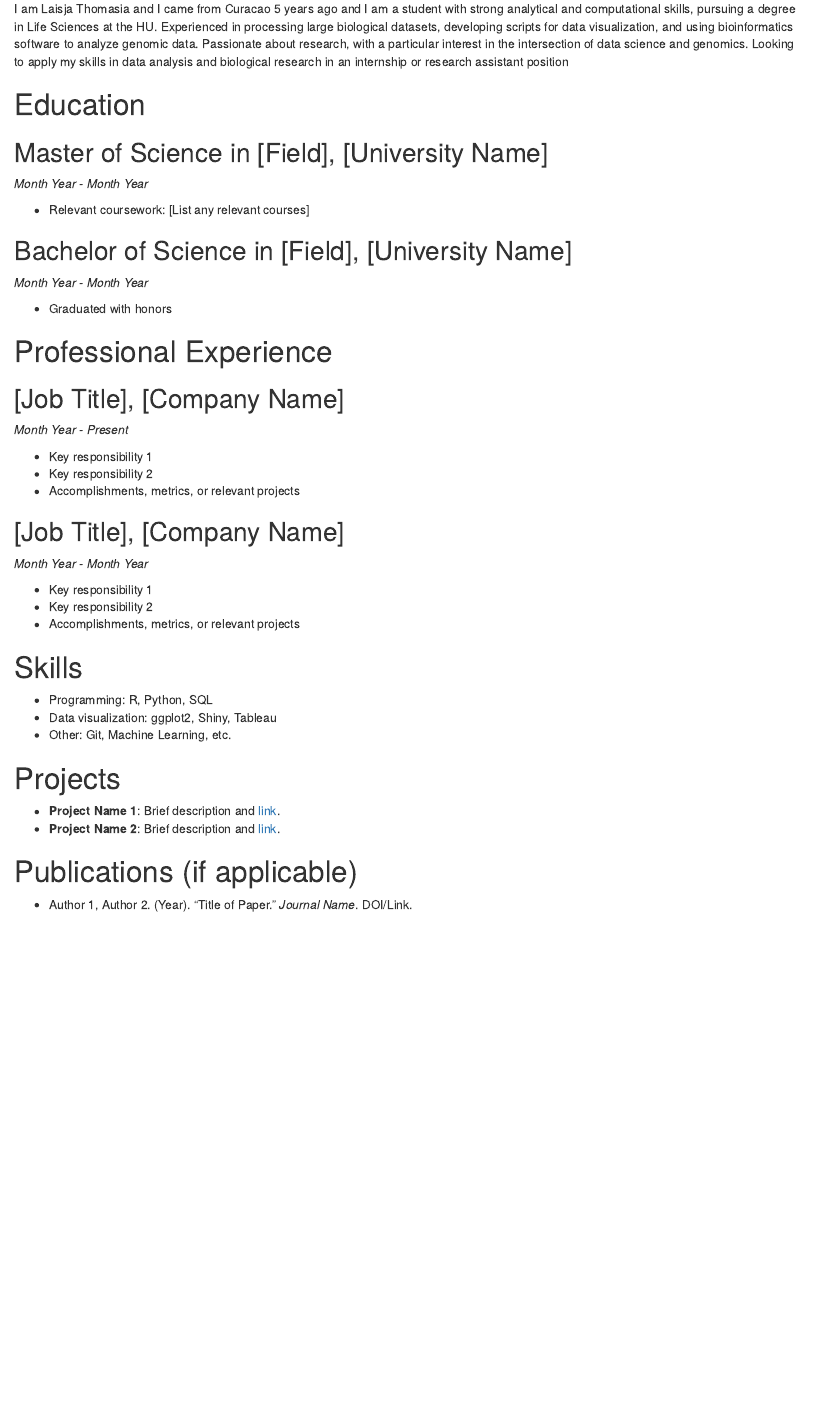
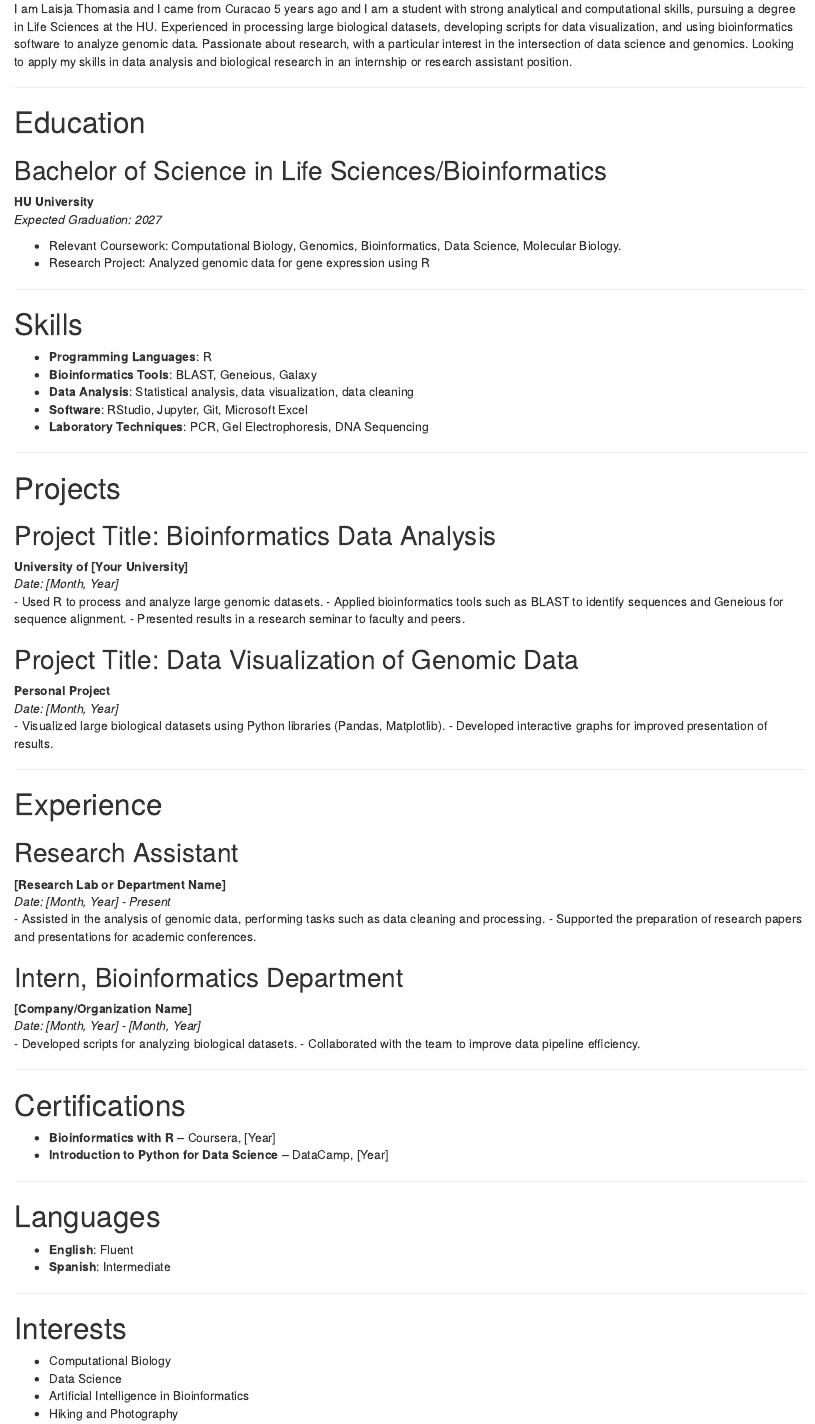
Before and after one commit to Laisjaa/shiny-octo-fiesta, an R Markdown document (octo-fiesta-rmd.Rmd): the page in a window 1100 px wide, from 320 px down. Rendered offline with R 4.5, knitr and Pandoc, with nearby package versions.

Commit message:
full RMarkdown cv

```diff
--- a/octo-fiesta-rmd.Rmd
+++ b/octo-fiesta-rmd.Rmd
@@ -15,42 +15,76 @@ knitr::opts_chunk$set(echo = TRUE)
 - **GitHub:** https://github.com/Laisjaa
 
 # Summary
-I am Laisja Thomasia and I came from Curacao 5 years ago and I am a student with strong analytical and computational skills, pursuing a degree in Life Sciences at the HU. Experienced in processing large biological datasets, developing scripts for data visualization, and using bioinformatics software to analyze genomic data. Passionate about research, with a particular interest in the intersection of data science and genomics. Looking to apply my skills in data analysis and biological research in an internship or research assistant position
+I am Laisja Thomasia and I came from Curacao 5 years ago and I am a student with strong analytical and computational skills, pursuing a degree in Life Sciences at the HU. Experienced in processing large biological datasets, developing scripts for data visualization, and using bioinformatics software to analyze genomic data. Passionate about research, with a particular interest in the intersection of data science and genomics. Looking to apply my skills in data analysis and biological research in an internship or research assistant position.
+
+---
 
 # Education
-## Master of Science in [Field], [University Name]
-*Month Year - Month Year*
+## Bachelor of Science in Life Sciences/Bioinformatics
+**HU University**
+*Expected Graduation: 2027*
 
-- Relevant coursework: [List any relevant courses]
+- Relevant Coursework: Computational Biology, Genomics, Bioinformatics, Data Science, Molecular Biology.
+- Research Project: Analyzed genomic data for gene expression using R
 
-## Bachelor of Science in [Field], [University Name]
-*Month Year - Month Year*
-
-- Graduated with honors
-
-# Professional Experience
-## [Job Title], [Company Name]
-*Month Year - Present*
-
-- Key responsibility 1
-- Key responsibility 2
-- Accomplishments, metrics, or relevant projects
-
-## [Job Title], [Company Name]
-*Month Year - Month Year*
-
-- Key responsibility 1
-- Key responsibility 2
-- Accomplishments, metrics, or relevant projects
+---
 
 # Skills
-- Programming: R, Python, SQL
-- Data visualization: ggplot2, Shiny, Tableau
-- Other: Git, Machine Learning, etc.
+
+- **Programming Languages**: R
+- **Bioinformatics Tools**: BLAST, Geneious, Galaxy
+- **Data Analysis**: Statistical analysis, data visualization, data cleaning
+- **Software**: RStudio, Jupyter, Git, Microsoft Excel
+- **Laboratory Techniques**: PCR, Gel Electrophoresis, DNA Sequencing
+
+---
 
 # Projects
-- **Project Name 1**: Brief description and [link](https://projectlink.com).
-- **Project Name 2**: Brief description and [link](https://projectlink.com).
+## Project Title: Bioinformatics Data Analysis
+**University of [Your University]**
+*Date: [Month, Year]*
+- Used R to process and analyze large genomic datasets.
+- Applied bioinformatics tools such as BLAST to identify sequences and Geneious for sequence alignment.
+- Presented results in a research seminar to faculty and peers.
 
-# Publications (if applicable)
-- Author 1, Author 2. (Year). "Title of Paper." *Journal Name*. DOI/Link.
+## Project Title: Data Visualization of Genomic Data
+**Personal Project**
+*Date: [Month, Year]*
+- Visualized large biological datasets using Python libraries (Pandas, Matplotlib).
+- Developed interactive graphs for improved presentation of results.
+
+---
+
+# Experience
+
+## Research Assistant
+**[Research Lab or Department Name]**
+*Date: [Month, Year] - Present*
+- Assisted in the analysis of genomic data, performing tasks such as data cleaning and processing.
+- Supported the preparation of research papers and presentations for academic conferences.
+
+## Intern, Bioinformatics Department
+**[Company/Organization Name]**
+*Date: [Month, Year] - [Month, Year]*
+- Developed scripts for analyzing biological datasets.
+- Collaborated with the team to improve data pipeline efficiency.
+
+---
+
+# Certifications
+- **Bioinformatics with R** – Coursera, [Year]
+- **Introduction to Python for Data Science** – DataCamp, [Year]
+
+---
+
+# Languages
+- **English**: Fluent
+- **Spanish**: Intermediate
+
+---
+
+# Interests
+- Computational Biology
+- Data Science
+- Artificial Intelligence in Bioinformatics
+- Hiking and Photography
```
